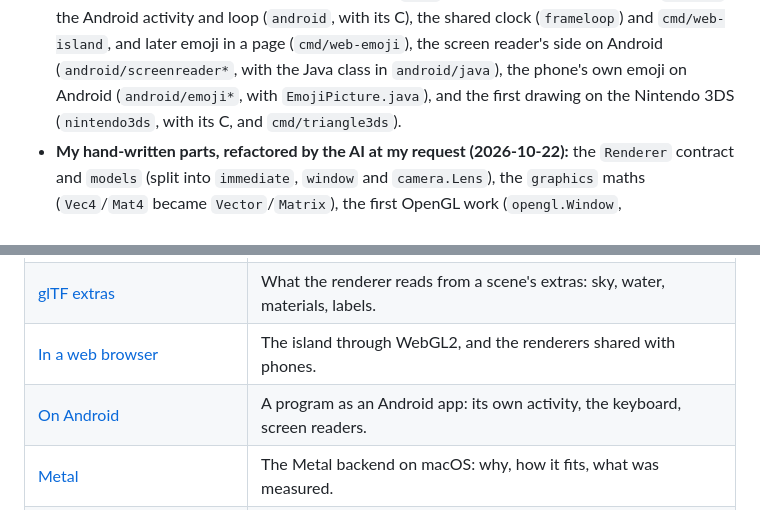
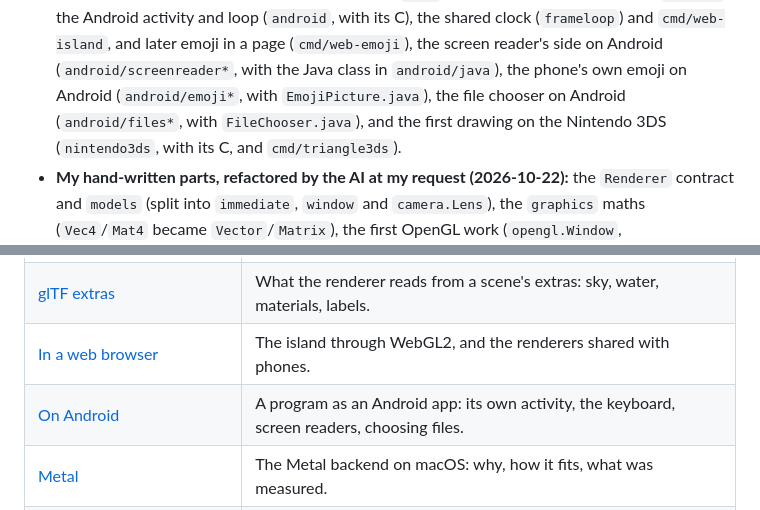
Before and after one commit to akrck02/go-renderer, a Markdown page: README.md, 2 parts joined by grey strips. GitHub-like rendering.

Commit message:
docs: choosing files on Android, and proposal 5
Co-Authored-By: Claude Opus 5.5 <noreply@anthropic.com>

```diff
--- a/README.md
+++ b/README.md
@@ -41,6 +41,7 @@ I write most of my code by hand, so I want to be clear about where AI was used h
   (`android`, with its C), the shared clock (`frameloop`) and `cmd/web-island`, and later emoji
   in a page (`cmd/web-emoji`), the screen reader's side on Android (`android/screenreader*`, with the Java class in `android/java`),
   the phone's own emoji on Android (`android/emoji*`, with `EmojiPicture.java`),
+  the file chooser on Android (`android/files*`, with `FileChooser.java`),
   and the first drawing on the Nintendo 3DS (`nintendo3ds`, with its C, and `cmd/triangle3ds`).
 - **My hand-written parts, refactored by the AI at my request (2026-10-22):** the `Renderer`
   contract and `models` (split into `immediate`, `window` and `camera.Lens`), the `graphics`
@@ -131,7 +132,7 @@ New here? Start with the [overview](docs/1-overview.md), then [get started](docs
 | [The overlay](docs/4-guides/3-overlay.md) | Labels, the header and notices over the 3D view, and free 2D drawing (`draw2d`). |
 | [glTF extras](docs/4-guides/4-gltf-extras.md) | What the renderer reads from a scene's extras: sky, water, materials, labels. |
 | [In a web browser](docs/4-guides/5-web.md) | The island through WebGL2, and the renderers shared with phones. |
-| [On Android](docs/4-guides/6-android.md) | A program as an Android app: its own activity, the keyboard, screen readers. |
+| [On Android](docs/4-guides/6-android.md) | A program as an Android app: its own activity, the keyboard, screen readers, choosing files. |
 | [Metal](docs/4-guides/7-metal.md) | The Metal backend on macOS: why, how it fits, what was measured. |
 | [On the Nintendo 3DS](docs/4-guides/8-3ds.md) | Drawing through the 3DS's PICA200 with citro3d (`nintendo3ds`), built with TinyGo. |
 | [Drawing in 2D](docs/4-guides/9-drawing-in-2d.md) | Rectangles, text, icons, images, clips, layers, and paths drawn as strokes. |
```
Also changed, not shown: docs/4-guides/6-android.md (+43 -0 lines), docs/5-reference/10-android.md (+15 -0 lines), docs/proposals/5-choosing-files-on-android.md (added, +115 -0 lines), docs/images/android-file-chooser.png (added).
